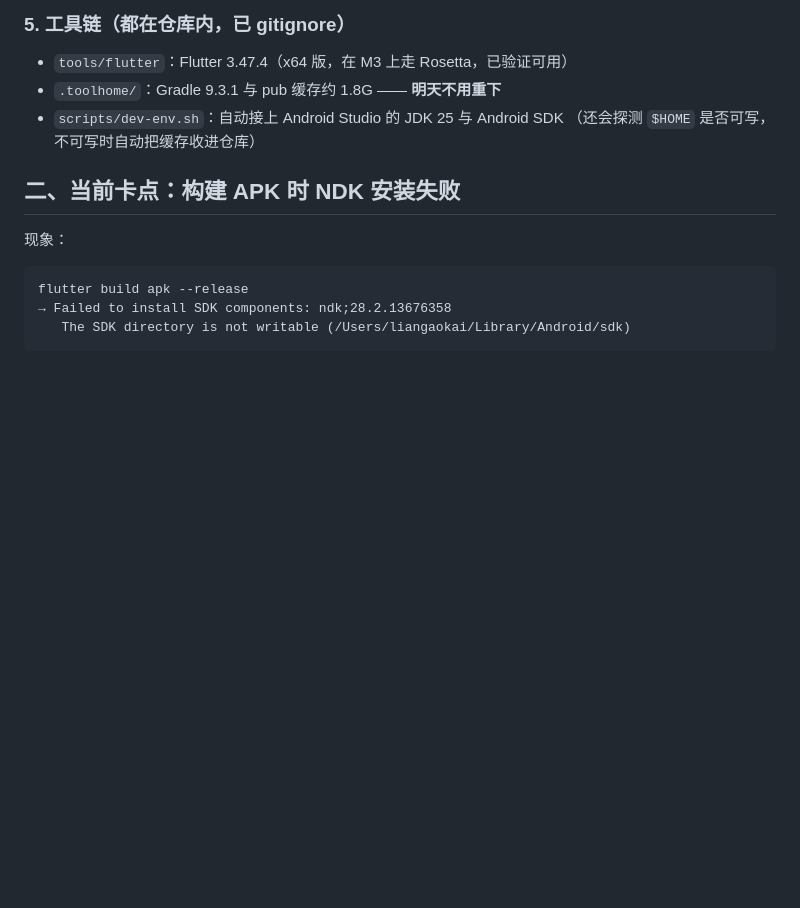
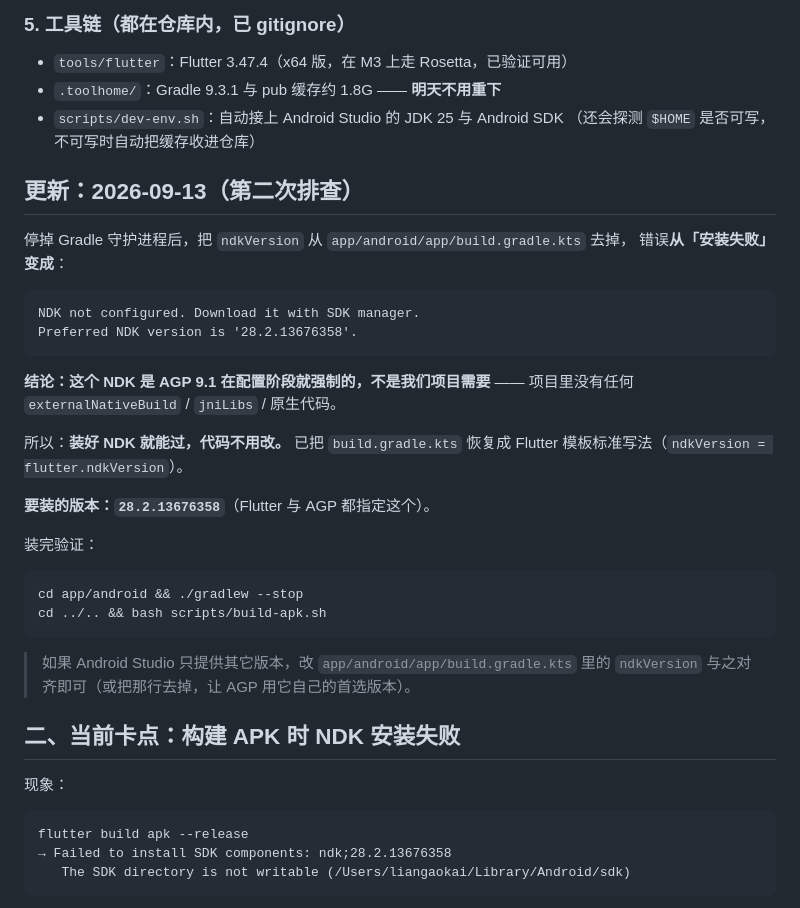
Before and after one commit to liangok/gold-price-monitor, a Markdown page: docs/STATUS.md, the part around the change. Rendered like a GitHub page; blank space fills up the shorter version.

Commit message:
docs: 记录 NDK 卡点定位结论（AGP 9.1 强制要求，装好即可通过）

````diff
--- a/docs/STATUS.md
+++ b/docs/STATUS.md
@@ -56,6 +56,34 @@ dart run tool/verify.dart
 - `.toolhome/`：Gradle 9.3.1 与 pub 缓存约 1.8G —— **明天不用重下**
 - `scripts/dev-env.sh`：自动接上 Android Studio 的 JDK 25 与 Android SDK
   （还会探测 `$HOME` 是否可写，不可写时自动把缓存收进仓库）
+
+## 更新：2026-09-13（第二次排查）
+
+停掉 Gradle 守护进程后，把 `ndkVersion` 从 `app/android/app/build.gradle.kts` 去掉，
+错误**从「安装失败」变成**：
+
+```
+NDK not configured. Download it with SDK manager.
+Preferred NDK version is '28.2.13676358'.
+```
+
+**结论：这个 NDK 是 AGP 9.1 在配置阶段就强制的，不是我们项目需要** ——
+项目里没有任何 `externalNativeBuild` / `jniLibs` / 原生代码。
+
+所以：**装好 NDK 就能过，代码不用改。** 已把 `build.gradle.kts` 恢复成
+Flutter 模板标准写法（`ndkVersion = flutter.ndkVersion`）。
+
+**要装的版本：`28.2.13676358`**（Flutter 与 AGP 都指定这个）。
+
+装完验证：
+
+```
+cd app/android && ./gradlew --stop
+cd ../.. && bash scripts/build-apk.sh
+```
+
+> 如果 Android Studio 只提供其它版本，改 `app/android/app/build.gradle.kts` 里的
+> `ndkVersion` 与之对齐即可（或把那行去掉，让 AGP 用它自己的首选版本）。
 
 ## 二、当前卡点：构建 APK 时 NDK 安装失败
 
````
